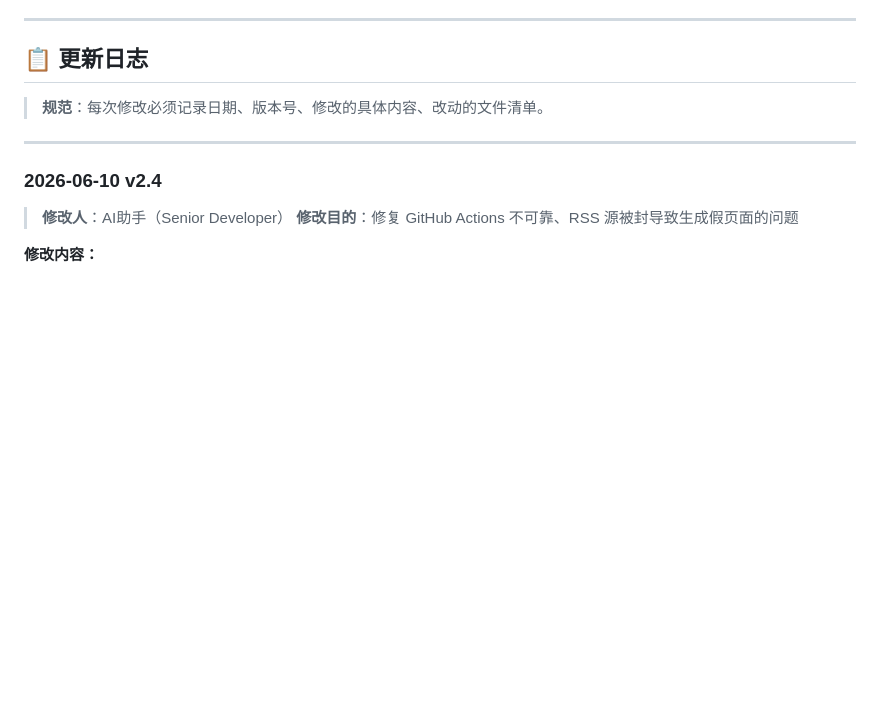
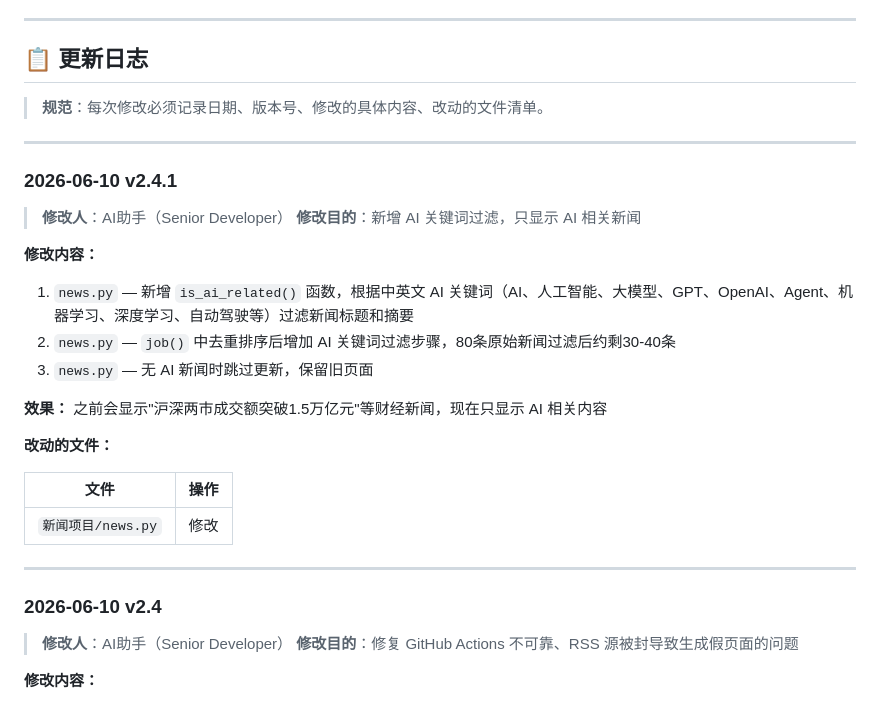
Before and after one commit to S-han33/my_xiaoshanshan33, a Markdown page: 新闻项目/README.md, the part around the change. GitHub-like rendering; blank space fills up the shorter version.

Commit message:
docs(v2.4.1): 更新 README，添加 AI 关键词过滤修改日志

```diff
--- a/新闻项目/README.md
+++ b/新闻项目/README.md
@@ -21,6 +21,25 @@
 ## 📋 更新日志
 
 > **规范**：每次修改必须记录日期、版本号、修改的具体内容、改动的文件清单。
+
+---
+
+### 2026-06-10 v2.4.1
+> **修改人**：AI助手（Senior Developer）
+> **修改目的**：新增 AI 关键词过滤，只显示 AI 相关新闻
+
+**修改内容：**
+1. `news.py` — 新增 `is_ai_related()` 函数，根据中英文 AI 关键词（AI、人工智能、大模型、GPT、OpenAI、Agent、机器学习、深度学习、自动驾驶等）过滤新闻标题和摘要
+2. `news.py` — `job()` 中去重排序后增加 AI 关键词过滤步骤，80条原始新闻过滤后约剩30-40条
+3. `news.py` — 无 AI 新闻时跳过更新，保留旧页面
+
+**效果：** 之前会显示"沪深两市成交额突破1.5万亿元"等财经新闻，现在只显示 AI 相关内容
+
+**改动的文件：**
+
+| 文件 | 操作 |
+|------|------|
+| `新闻项目/news.py` | 修改 |
 
 ---
 
```
